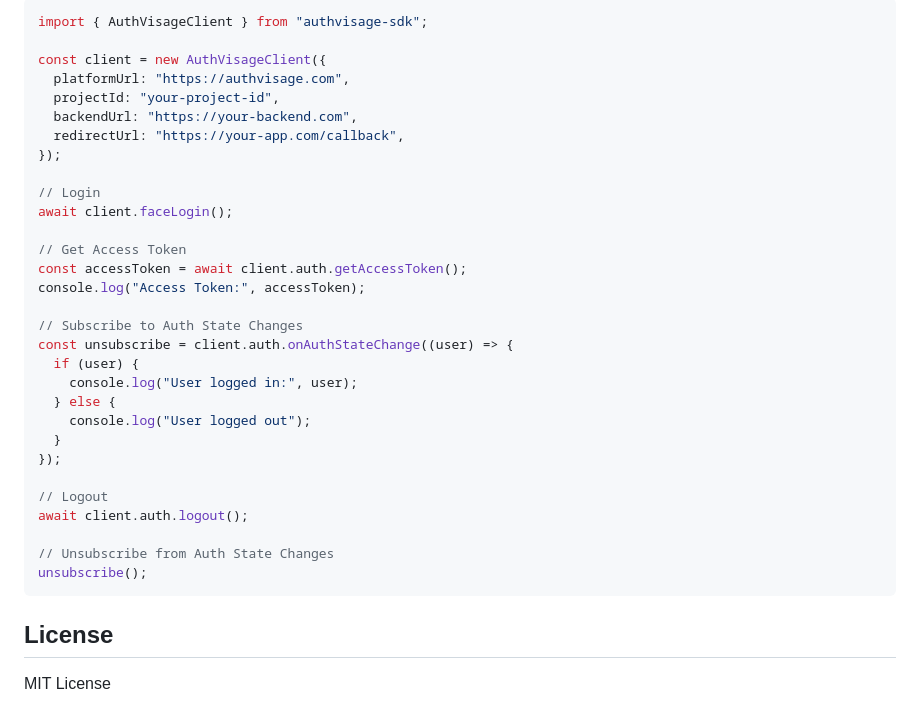
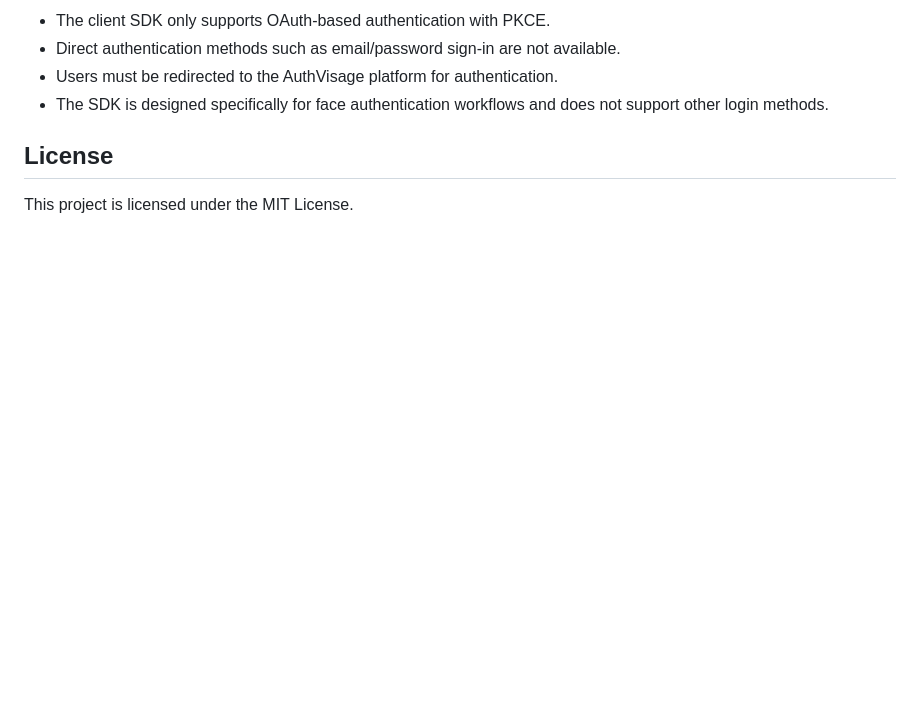
Before and after one commit to zeyadAjamy/authvisage-sdk, a Markdown page: README.md, the part around one of its changes. GitHub-like rendering; blank space fills up the shorter version.

````diff
--- a/README.md
+++ b/README.md
@@ -163,37 +103,9 @@ try {
 
-```typescript
-import { AuthVisageClient } from "authvisage-sdk";
-
-const client = new AuthVisageClient({
-  platformUrl: "https://authvisage.com",
-  projectId: "your-project-id",
-  backendUrl: "https://your-backend.com",
-  redirectUrl: "https://your-app.com/callback",
-});
-
-// Login
-await client.faceLogin();
-
-// Get Access Token
-const accessToken = await client.auth.getAccessToken();
-console.log("Access Token:", accessToken);
-
-// Subscribe to Auth State Changes
-const unsubscribe = client.auth.onAuthStateChange((user) => {
-  if (user) {
-    console.log("User logged in:", user);
-  } else {
-    console.log("User logged out");
-  }
-});
-
-// Logout
-await client.auth.logout();
-
-// Unsubscribe from Auth State Changes
-unsubscribe();
-```
+- The client SDK only supports OAuth-based authentication with PKCE.
+- Direct authentication methods such as email/password sign-in are not available.
+- Users must be redirected to the AuthVisage platform for authentication.
+- The SDK is designed specifically for face authentication workflows and does not support other login methods.
 
 ## License
 
-MIT License
+This project is licensed under the MIT License.
````
Also changed, not shown: other parts of README.md (+63 -123 lines).
